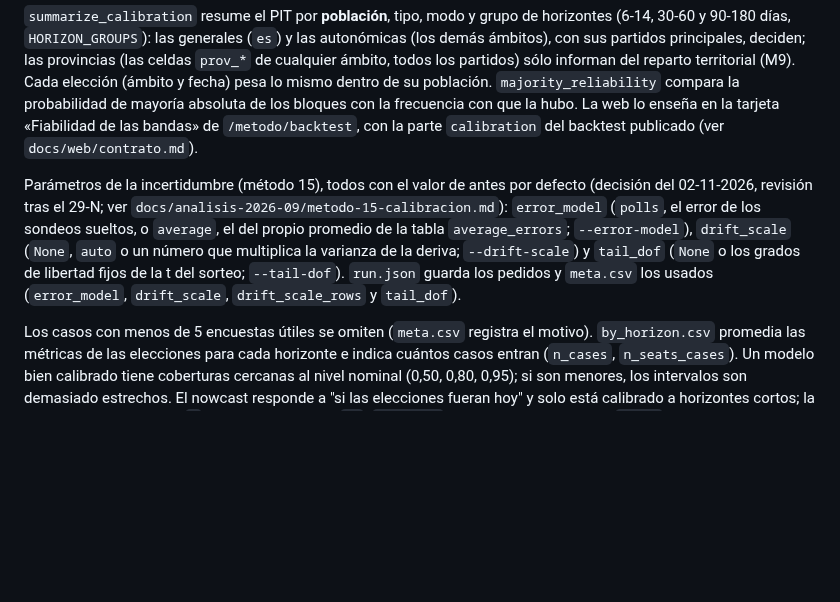
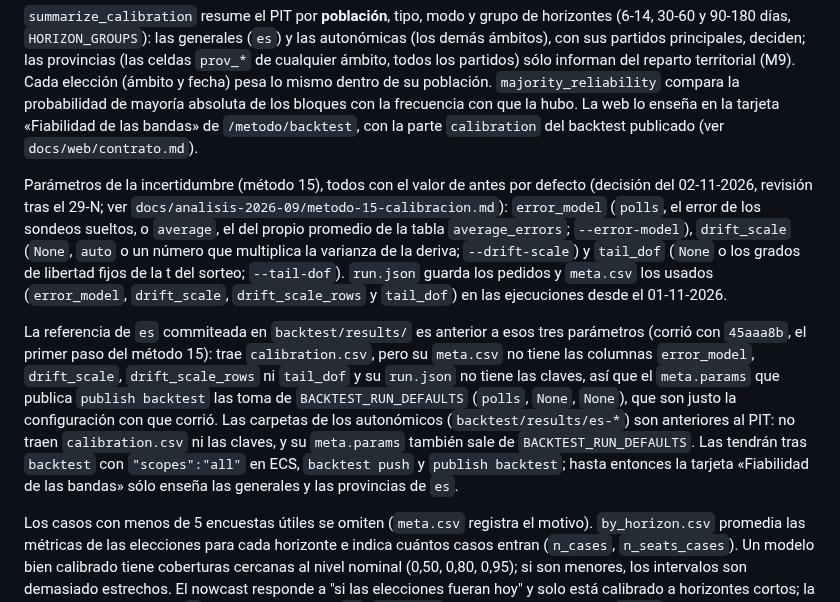
Before and after one commit to luissancho/elections-model, a Markdown page: backtest/README.md, the part around the change. Rendered like a GitHub page; blank space fills up the shorter version.

```diff
--- a/backtest/README.md
+++ b/backtest/README.md
@@ -42,7 +42,9 @@ Por caso (elección × horizonte), sobre los partidos principales (`bmaps.main`)
 
 `summarize_calibration` resume el PIT por **población**, tipo, modo y grupo de horizontes (6-14, 30-60 y 90-180 días, `HORIZON_GROUPS`): las generales (`es`) y las autonómicas (los demás ámbitos), con sus partidos principales, deciden; las provincias (las celdas `prov_*` de cualquier ámbito, todos los partidos) sólo informan del reparto territorial (M9). Cada elección (ámbito y fecha) pesa lo mismo dentro de su población. `majority_reliability` compara la probabilidad de mayoría absoluta de los bloques con la frecuencia con que la hubo. La web lo enseña en la tarjeta «Fiabilidad de las bandas» de `/metodo/backtest`, con la parte `calibration` del backtest publicado (ver `docs/web/contrato.md`).
 
-Parámetros de la incertidumbre (método 15), todos con el valor de antes por defecto (decisión del 02-11-2026, revisión tras el 29-N; ver `docs/analisis-2026-09/metodo-15-calibracion.md`): `error_model` (`polls`, el error de los sondeos sueltos, o `average`, el del propio promedio de la tabla `average_errors`; `--error-model`), `drift_scale` (`None`, `auto` o un número que multiplica la varianza de la deriva; `--drift-scale`) y `tail_dof` (`None` o los grados de libertad fijos de la t del sorteo; `--tail-dof`). `run.json` guarda los pedidos y `meta.csv` los usados (`error_model`, `drift_scale`, `drift_scale_rows` y `tail_dof`).
+Parámetros de la incertidumbre (método 15), todos con el valor de antes por defecto (decisión del 02-11-2026, revisión tras el 29-N; ver `docs/analisis-2026-09/metodo-15-calibracion.md`): `error_model` (`polls`, el error de los sondeos sueltos, o `average`, el del propio promedio de la tabla `average_errors`; `--error-model`), `drift_scale` (`None`, `auto` o un número que multiplica la varianza de la deriva; `--drift-scale`) y `tail_dof` (`None` o los grados de libertad fijos de la t del sorteo; `--tail-dof`). `run.json` guarda los pedidos y `meta.csv` los usados (`error_model`, `drift_scale`, `drift_scale_rows` y `tail_dof`) en las ejecuciones desde el 01-11-2026.
+
+La referencia de `es` commiteada en `backtest/results/` es anterior a esos tres parámetros (corrió con `45aaa8b`, el primer paso del método 15): trae `calibration.csv`, pero su `meta.csv` no tiene las columnas `error_model`, `drift_scale`, `drift_scale_rows` ni `tail_dof` y su `run.json` no tiene las claves, así que el `meta.params` que publica `publish backtest` las toma de `BACKTEST_RUN_DEFAULTS` (`polls`, `None`, `None`), que son justo la configuración con que corrió. Las carpetas de los autonómicos (`backtest/results/es-*`) son anteriores al PIT: no traen `calibration.csv` ni las claves, y su `meta.params` también sale de `BACKTEST_RUN_DEFAULTS`. Las tendrán tras `backtest` con `"scopes":"all"` en ECS, `backtest push` y `publish backtest`; hasta entonces la tarjeta «Fiabilidad de las bandas» sólo enseña las generales y las provincias de `es`.
 
 Los casos con menos de 5 encuestas útiles se omiten (`meta.csv` registra el motivo). `by_horizon.csv` promedia las métricas de las elecciones para cada horizonte e indica cuántos casos entran (`n_cases`, `n_seats_cases`). Un modelo bien calibrado tiene coberturas cercanas al nivel nominal (0,50, 0,80, 0,95); si son menores, los intervalos son demasiado estrechos. El nowcast responde a "si las elecciones fueran hoy" y solo está calibrado a horizontes cortos; la comparación honesta a `d` días es la ejecución `_h`. `meta.csv` guarda además el ancla (`as_of`), los días hasta la elección (`horizon_max`) y la constante de deriva usada (`drift_k`, ajustada solo con los ciclos anteriores a cada elección).
 
```
Also changed, not shown: deploy/README.md (+23 -16 lines), docs/analisis-2026-09/metodo-15-calibracion.md (+2 -0 lines).
